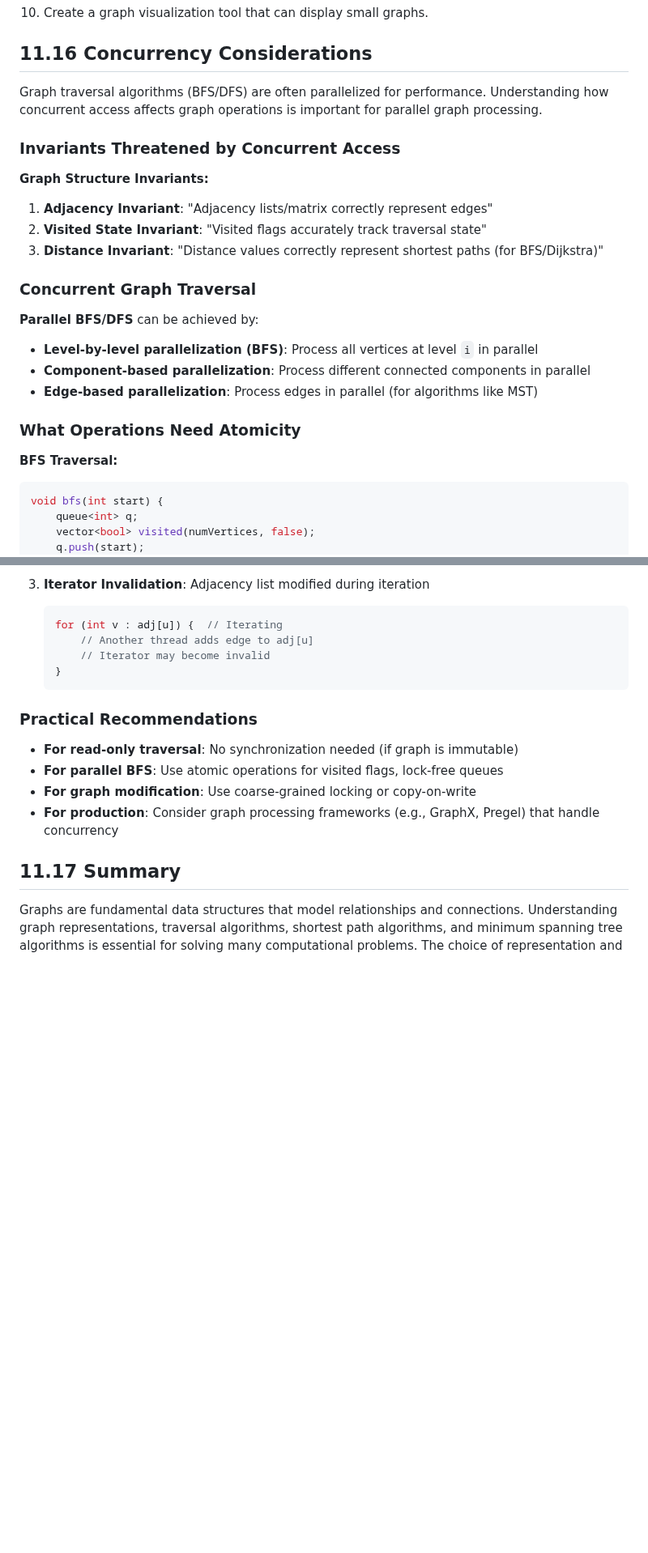
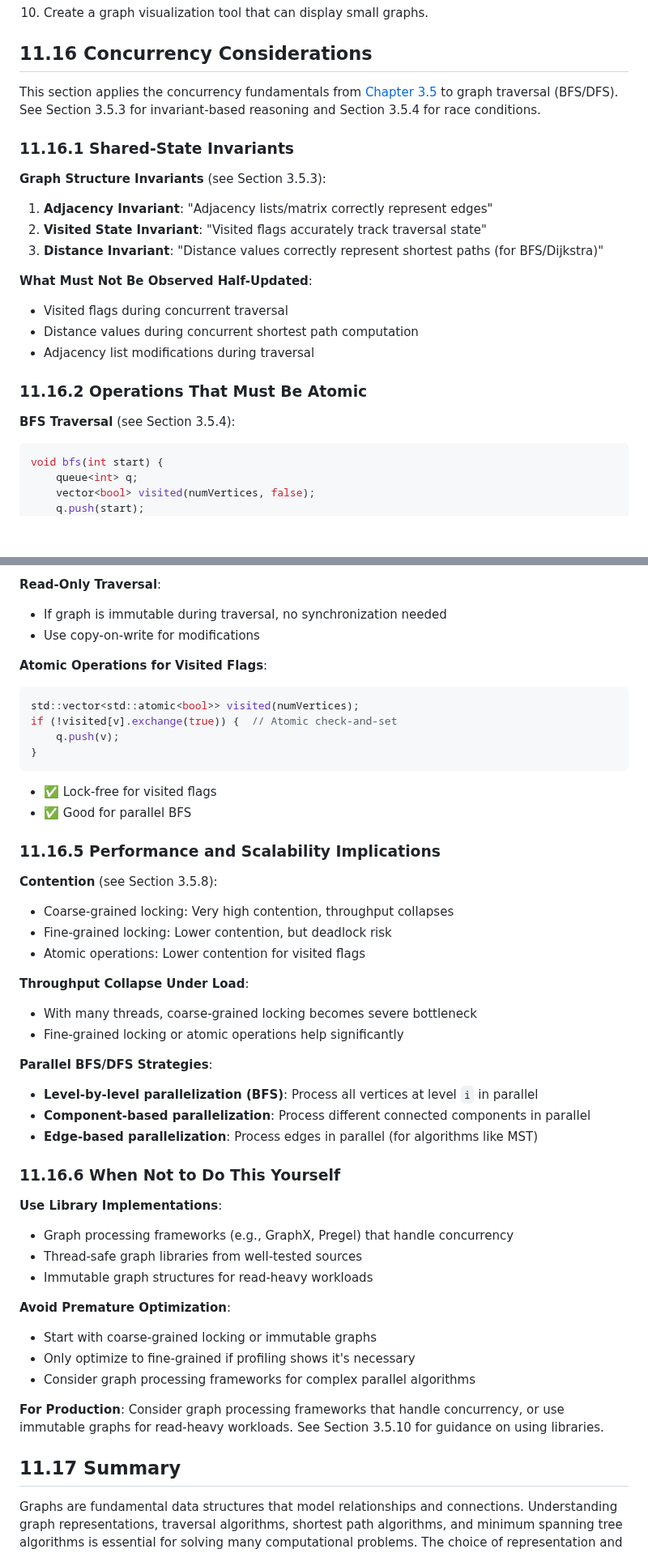
Before and after one commit to sb2k16/data-structures-book, a Markdown page: chapters/11-graphs.md, 2 parts joined by grey strips. Shown at 81% size. GitHub-like rendering; blank space fills up the shorter version.

````diff
--- a/chapters/11-graphs.md
+++ b/chapters/11-graphs.md
@@ -3443,25 +3443,23 @@ bool isBipartite(const vector<list<int>>& graph) {
 
 ## 11.16 Concurrency Considerations
 
-Graph traversal algorithms (BFS/DFS) are often parallelized for performance. Understanding how concurrent access affects graph operations is important for parallel graph processing.
-
-### Invariants Threatened by Concurrent Access
-
-**Graph Structure Invariants:**
+This section applies the concurrency fundamentals from [Chapter 3.5](03.5-concurrency-fundamentals.md) to graph traversal (BFS/DFS). See Section 3.5.3 for invariant-based reasoning and Section 3.5.4 for race conditions.
+
+### 11.16.1 Shared-State Invariants
+
+**Graph Structure Invariants** (see Section 3.5.3):
 1. **Adjacency Invariant**: "Adjacency lists/matrix correctly represent edges"
 2. **Visited State Invariant**: "Visited flags accurately track traversal state"
 3. **Distance Invariant**: "Distance values correctly represent shortest paths (for BFS/Dijkstra)"
 
-### Concurrent Graph Traversal
-
-**Parallel BFS/DFS** can be achieved by:
-- **Level-by-level parallelization (BFS)**: Process all vertices at level `i` in parallel
-- **Component-based parallelization**: Process different connected components in parallel
-- **Edge-based parallelization**: Process edges in parallel (for algorithms like MST)
-
-### What Operations Need Atomicity
-
-**BFS Traversal:**
+**What Must Not Be Observed Half-Updated**:
+- Visited flags during concurrent traversal
+- Distance values during concurrent shortest path computation
+- Adjacency list modifications during traversal
+
+### 11.16.2 Operations That Must Be Atomic
+
+**BFS Traversal** (see Section 3.5.4):
 ```cpp
 void bfs(int start) {
     queue<int> q;
@@ -3569,17 +3570,46 @@ void addEdge(int u, int v) {
-3. **Iterator Invalidation**: Adjacency list modified during iteration
-   ```cpp
-   for (int v : adj[u]) {  // Iterating
-       // Another thread adds edge to adj[u]
-       // Iterator may become invalid
-   }
-   ```
-
-### Practical Recommendations
-
-- **For read-only traversal**: No synchronization needed (if graph is immutable)
-- **For parallel BFS**: Use atomic operations for visited flags, lock-free queues
-- **For graph modification**: Use coarse-grained locking or copy-on-write
-- **For production**: Consider graph processing frameworks (e.g., GraphX, Pregel) that handle concurrency
+**Read-Only Traversal**:
+- If graph is immutable during traversal, no synchronization needed
+- Use copy-on-write for modifications
+
+**Atomic Operations for Visited Flags**:
+```cpp
+std::vector<std::atomic<bool>> visited(numVertices);
+if (!visited[v].exchange(true)) {  // Atomic check-and-set
+    q.push(v);
+}
+```
+- ✅ Lock-free for visited flags
+- ✅ Good for parallel BFS
+
+### 11.16.5 Performance and Scalability Implications
+
+**Contention** (see Section 3.5.8):
+- Coarse-grained locking: Very high contention, throughput collapses
+- Fine-grained locking: Lower contention, but deadlock risk
+- Atomic operations: Lower contention for visited flags
+
+**Throughput Collapse Under Load**:
+- With many threads, coarse-grained locking becomes severe bottleneck
+- Fine-grained locking or atomic operations help significantly
+
+**Parallel BFS/DFS Strategies**:
+- **Level-by-level parallelization (BFS)**: Process all vertices at level `i` in parallel
+- **Component-based parallelization**: Process different connected components in parallel
+- **Edge-based parallelization**: Process edges in parallel (for algorithms like MST)
+
+### 11.16.6 When Not to Do This Yourself
+
+**Use Library Implementations**:
+- Graph processing frameworks (e.g., GraphX, Pregel) that handle concurrency
+- Thread-safe graph libraries from well-tested sources
+- Immutable graph structures for read-heavy workloads
+
+**Avoid Premature Optimization**:
+- Start with coarse-grained locking or immutable graphs
+- Only optimize to fine-grained if profiling shows it's necessary
+- Consider graph processing frameworks for complex parallel algorithms
+
+**For Production**: Consider graph processing frameworks that handle concurrency, or use immutable graphs for read-heavy workloads. See Section 3.5.10 for guidance on using libraries.
 
 ## 11.17 Summary
 
````
Also changed, not shown: other parts of chapters/11-graphs.md (+48 -45 lines), chapters/10-hash-tables-and-hashing.md (+90 -64 lines), chapters/14-advanced-data-structures.md (+98 -81 lines).
